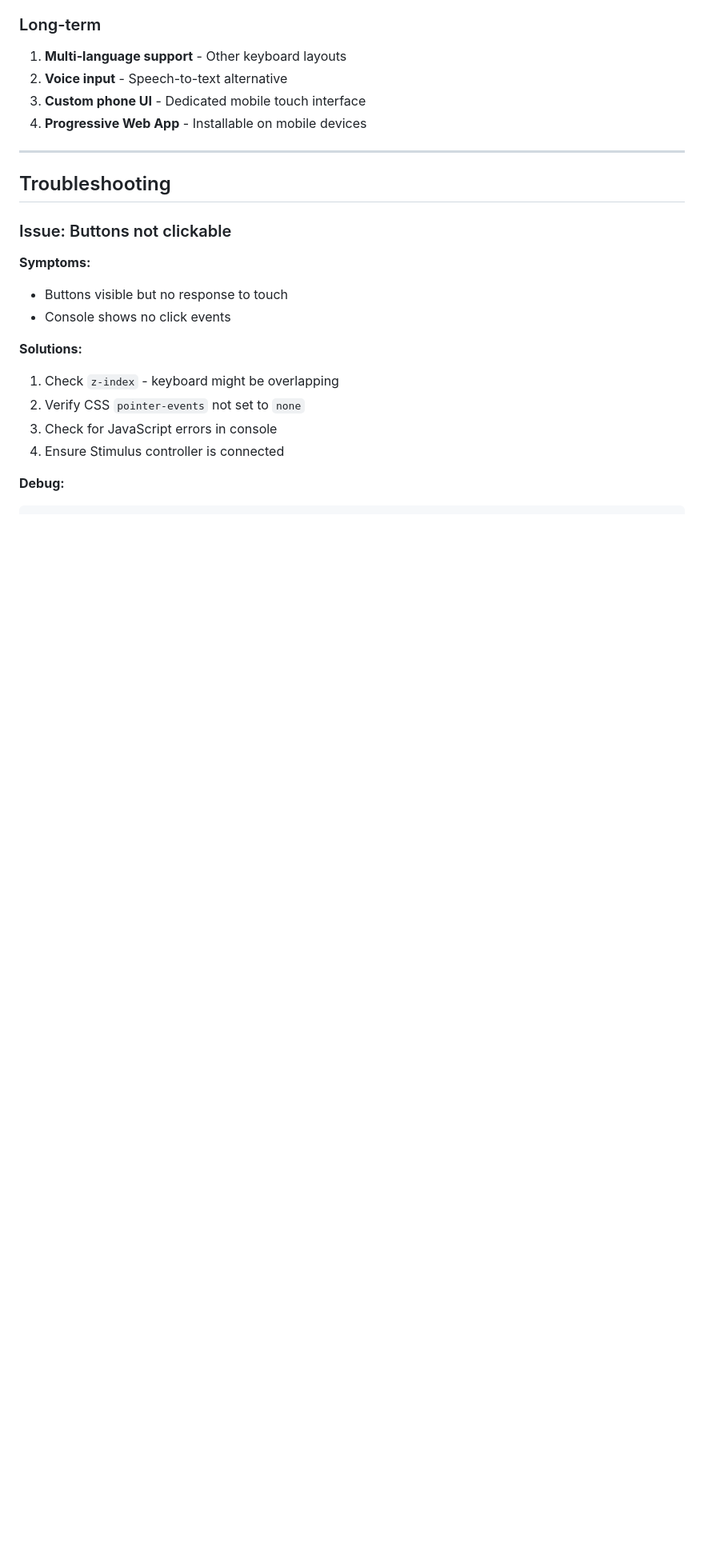
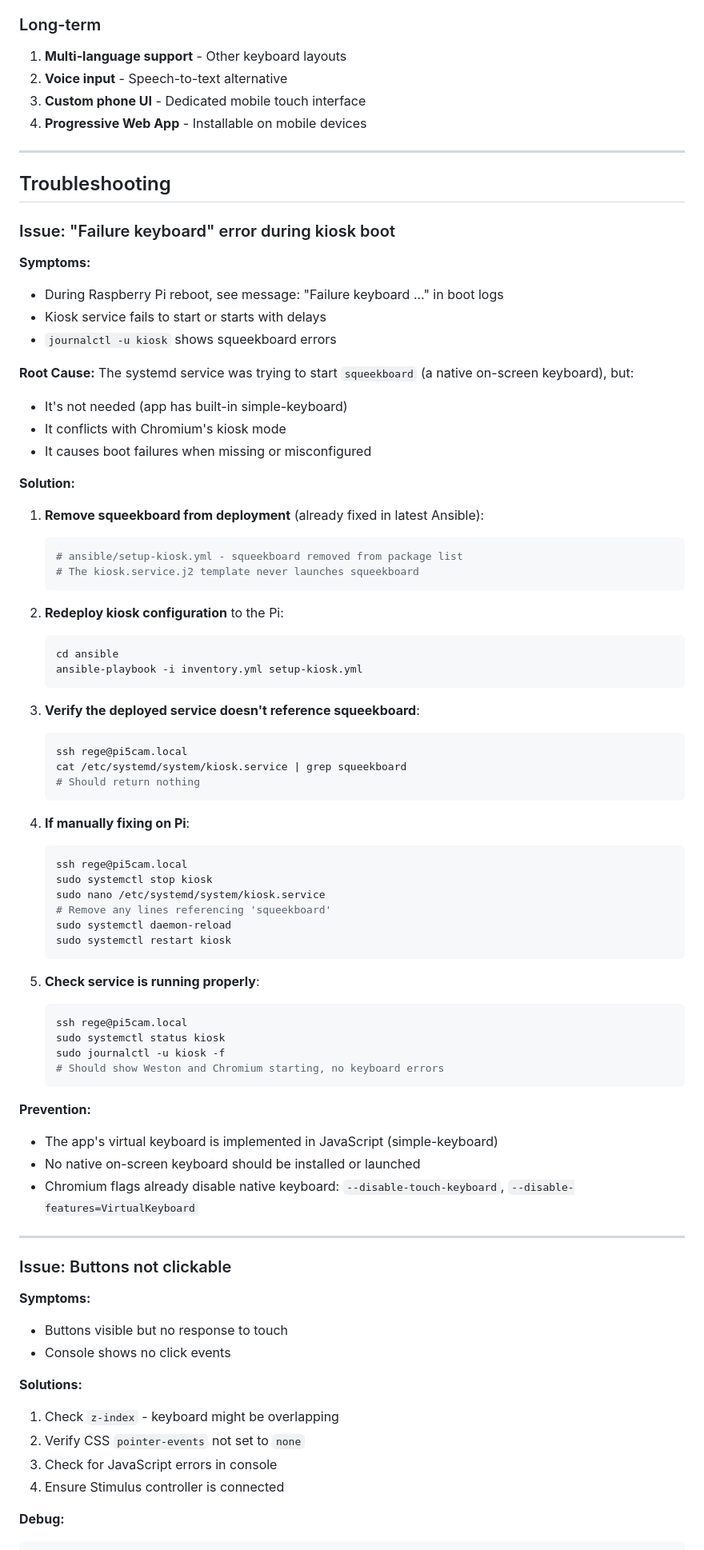
Before and after one commit to rockcodelabs/ismf-race-logger, a Markdown page: docs/TOUCH_SCREEN_IMPLEMENTATION.md, the part around one of its changes. Shown at 80% size. Drawn GitHub-style; blank space fills up the shorter version.

````diff
--- a/docs/TOUCH_SCREEN_IMPLEMENTATION.md
+++ b/docs/TOUCH_SCREEN_IMPLEMENTATION.md
@@ -1267,6 +1274,65 @@ journalctl -u chromium-kiosk -f
 
 ## Troubleshooting
 
+### Issue: "Failure keyboard" error during kiosk boot
+
+**Symptoms:**
+- During Raspberry Pi reboot, see message: "Failure keyboard ..." in boot logs
+- Kiosk service fails to start or starts with delays
+- `journalctl -u kiosk` shows squeekboard errors
+
+**Root Cause:**
+The systemd service was trying to start `squeekboard` (a native on-screen keyboard), but:
+- It's not needed (app has built-in simple-keyboard)
+- It conflicts with Chromium's kiosk mode
+- It causes boot failures when missing or misconfigured
+
+**Solution:**
+
+1. **Remove squeekboard from deployment** (already fixed in latest Ansible):
+   ```yaml
+   # ansible/setup-kiosk.yml - squeekboard removed from package list
+   # The kiosk.service.j2 template never launches squeekboard
+   ```
+
+2. **Redeploy kiosk configuration** to the Pi:
+   ```bash
+   cd ansible
+   ansible-playbook -i inventory.yml setup-kiosk.yml
+   ```
+
+3. **Verify the deployed service doesn't reference squeekboard**:
+   ```bash
+   ssh rege@pi5cam.local
+   cat /etc/systemd/system/kiosk.service | grep squeekboard
+   # Should return nothing
+   ```
+
+4. **If manually fixing on Pi**:
+   ```bash
+   ssh rege@pi5cam.local
+   sudo systemctl stop kiosk
+   sudo nano /etc/systemd/system/kiosk.service
+   # Remove any lines referencing 'squeekboard'
+   sudo systemctl daemon-reload
+   sudo systemctl restart kiosk
+   ```
+
+5. **Check service is running properly**:
+   ```bash
+   ssh rege@pi5cam.local
+   sudo systemctl status kiosk
+   sudo journalctl -u kiosk -f
+   # Should show Weston and Chromium starting, no keyboard errors
+   ```
+
+**Prevention:**
+- The app's virtual keyboard is implemented in JavaScript (simple-keyboard)
+- No native on-screen keyboard should be installed or launched
+- Chromium flags already disable native keyboard: `--disable-touch-keyboard`, `--disable-features=VirtualKeyboard`
+
+---
+
 ### Issue: Buttons not clickable
 
 **Symptoms:**
````
Also changed, not shown: other parts of docs/TOUCH_SCREEN_IMPLEMENTATION.md (+7 -0 lines).
